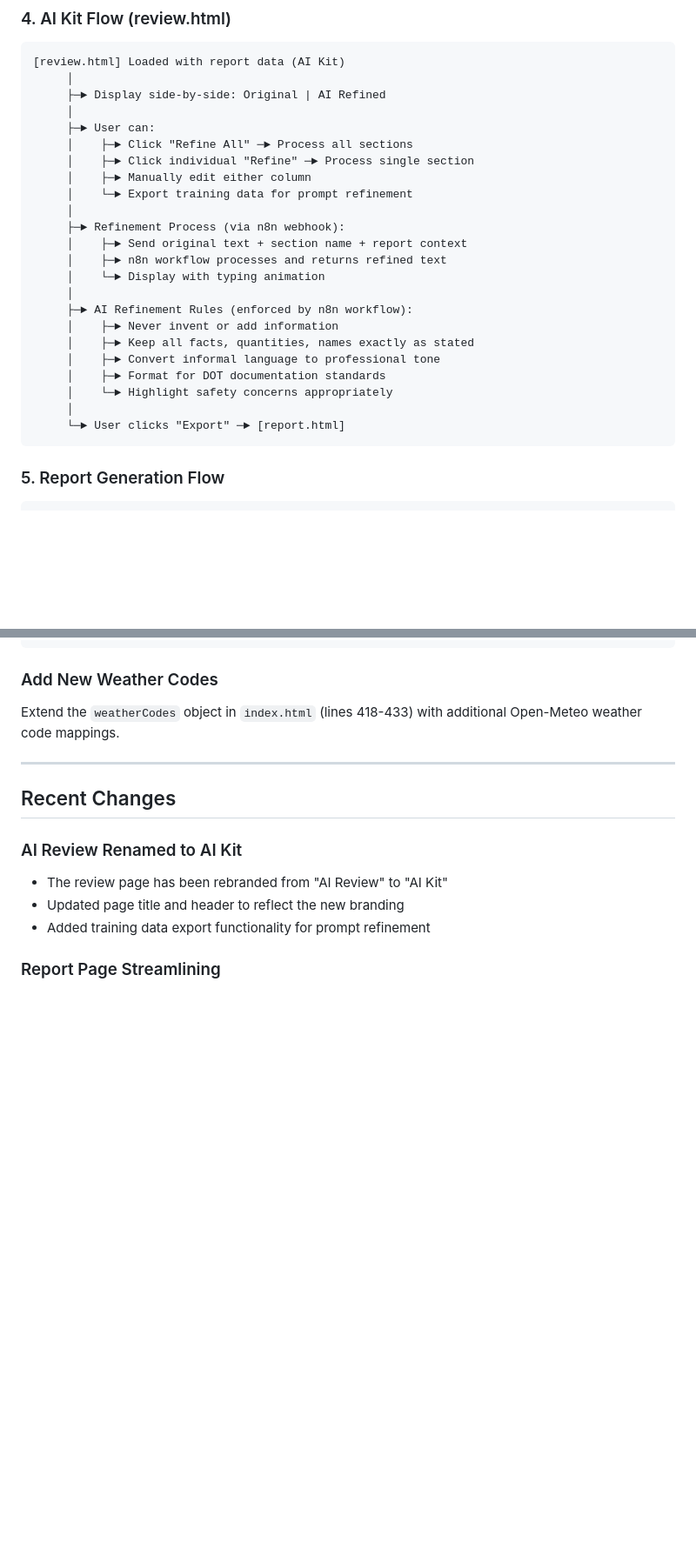
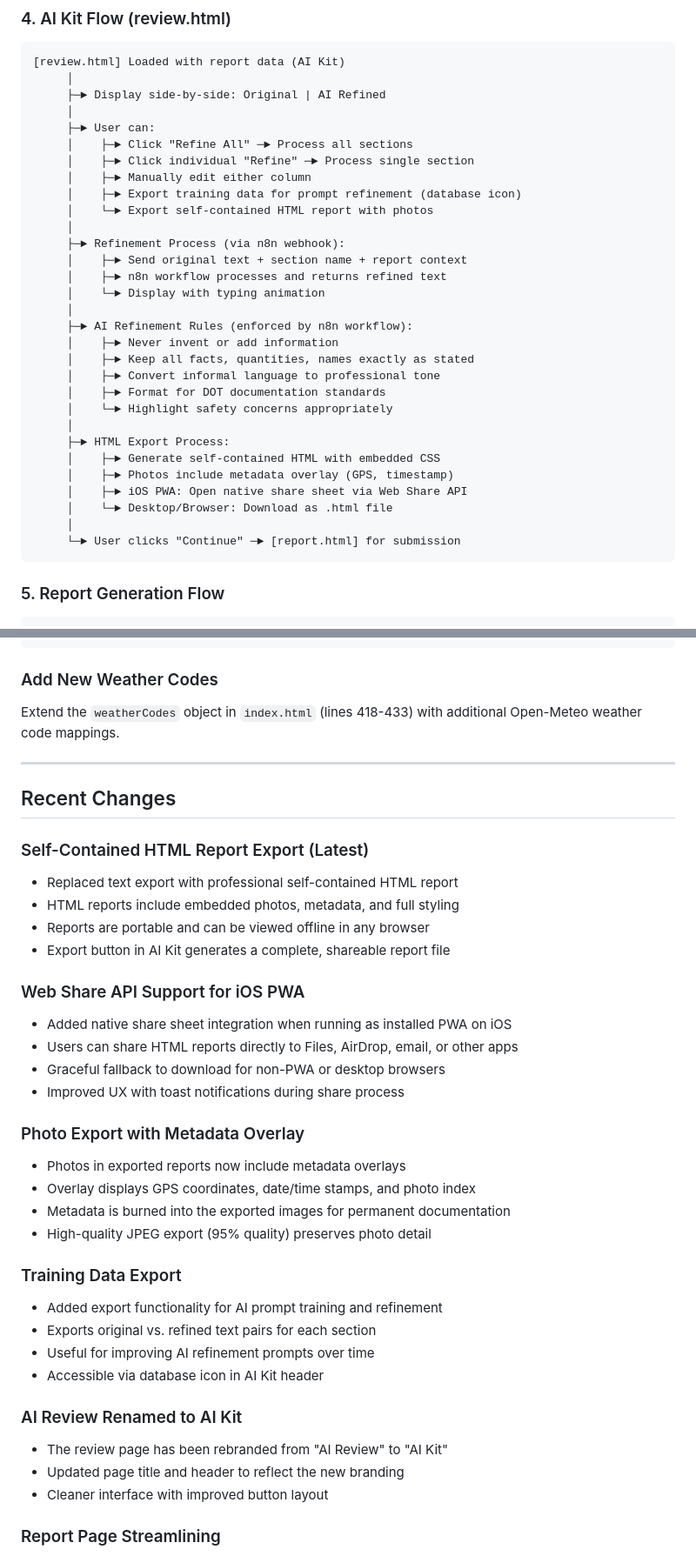
Before and after one commit to jacksonkoerner/feildprov5, a Markdown page: README.md, 2 parts joined by grey strips. Shown at 87% size. Rendered like a GitHub page; blank space fills up the shorter version.

Commit message:
Update README with recent feature additions
- Document self-contained HTML report export functionality
- Add Web Share API support documentation for iOS PWA
- Document photo export with metadata overlay feature
- Add training data export documentation
- Update AI Kit workflow section with HTML export process
- Update Summary section with new export capabilities

````diff
--- a/README.md
+++ b/README.md
@@ -323,7 +323,8 @@ microphone buttons.
      │    ├─► Click "Refine All" ─► Process all sections
      │    ├─► Click individual "Refine" ─► Process single section
      │    ├─► Manually edit either column
-     │    └─► Export training data for prompt refinement
+     │    ├─► Export training data for prompt refinement (database icon)
+     │    └─► Export self-contained HTML report with photos
      │
      ├─► Refinement Process (via n8n webhook):
      │    ├─► Send original text + section name + report context
@@ -337,7 +338,13 @@ microphone buttons.
      │    ├─► Format for DOT documentation standards
      │    └─► Highlight safety concerns appropriately
      │
-     └─► User clicks "Export" ─► [report.html]
+     ├─► HTML Export Process:
+     │    ├─► Generate self-contained HTML with embedded CSS
+     │    ├─► Photos include metadata overlay (GPS, timestamp)
+     │    ├─► iOS PWA: Open native share sheet via Web Share API
+     │    └─► Desktop/Browser: Download as .html file
+     │
+     └─► User clicks "Continue" ─► [report.html] for submission
 ```
 
 ### 5. Report Generation Flow
@@ -772,10 +779,34 @@ Extend the `weatherCodes` object in `index.html` (lines 418-433) with additional
 
 ## Recent Changes
 
+### Self-Contained HTML Report Export (Latest)
+- Replaced text export with professional self-contained HTML report
+- HTML reports include embedded photos, metadata, and full styling
+- Reports are portable and can be viewed offline in any browser
+- Export button in AI Kit generates a complete, shareable report file
+
+### Web Share API Support for iOS PWA
+- Added native share sheet integration when running as installed PWA on iOS
+- Users can share HTML reports directly to Files, AirDrop, email, or other apps
+- Graceful fallback to download for non-PWA or desktop browsers
+- Improved UX with toast notifications during share process
+
+### Photo Export with Metadata Overlay
+- Photos in exported reports now include metadata overlays
+- Overlay displays GPS coordinates, date/time stamps, and photo index
+- Metadata is burned into the exported images for permanent documentation
+- High-quality JPEG export (95% quality) preserves photo detail
+
+### Training Data Export
+- Added export functionality for AI prompt training and refinement
+- Exports original vs. refined text pairs for each section
+- Useful for improving AI refinement prompts over time
+- Accessible via database icon in AI Kit header
+
 ### AI Review Renamed to AI Kit
 - The review page has been rebranded from "AI Review" to "AI Kit"
 - Updated page title and header to reflect the new branding
-- Added training data export functionality for prompt refinement
+- Cleaner interface with improved button layout
 
 ### Report Page Streamlining
 - Removed Edit and Print buttons from report.html for a cleaner interface
````
Also changed, not shown: other parts of README.md (+3 -1 lines).
